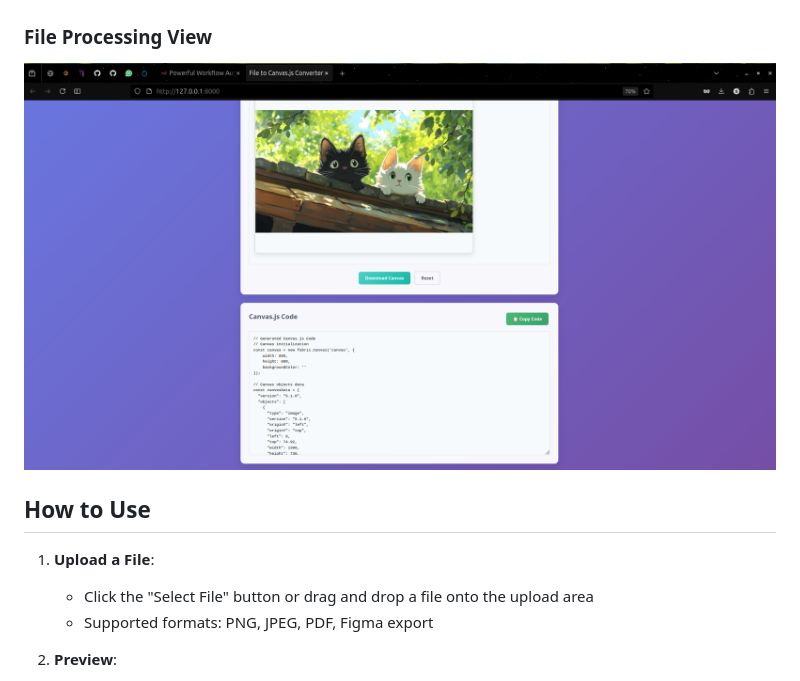
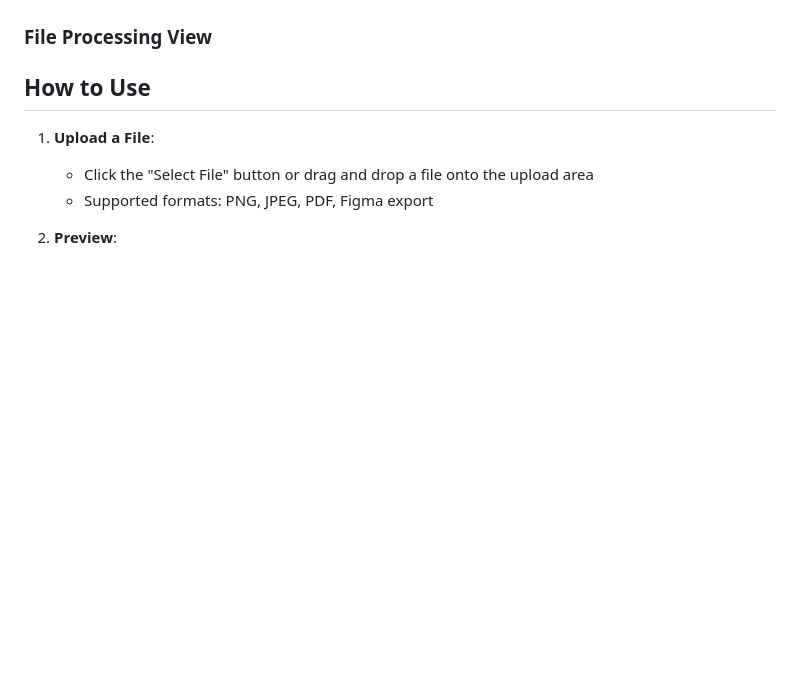
Before and after one commit to QuarrelsomeDevil17/File-to-Canvas.js-Converter, a Markdown page: README.md, the part around the change. GitHub-like rendering; blank space fills up the shorter version.

```diff
--- a/README.md
+++ b/README.md
@@ -27,7 +27,7 @@ A powerful web application that converts various file types (Figma, PNG, JPEG, P
 ![Main Interface](screenshots/ui1.png)
 
 ### File Processing View
-![File Processing](screenshots/ui2.png)
+
 
 ## How to Use
 
```
